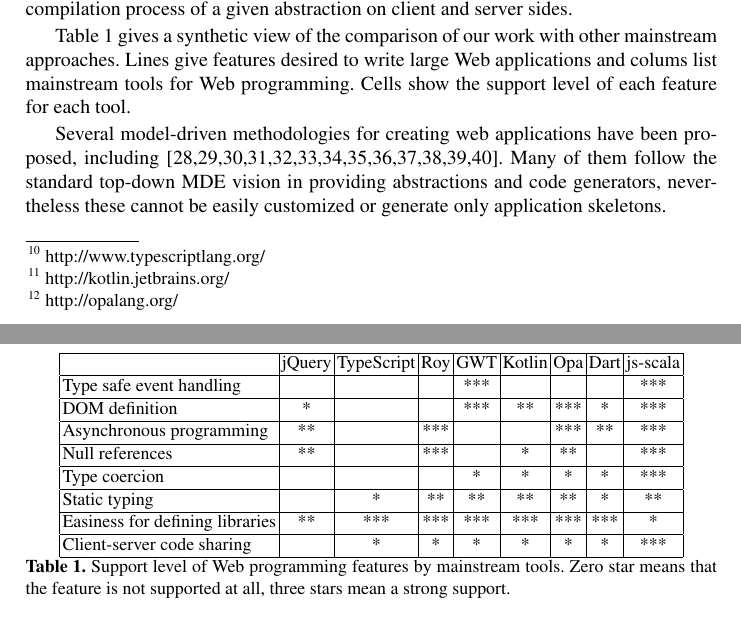
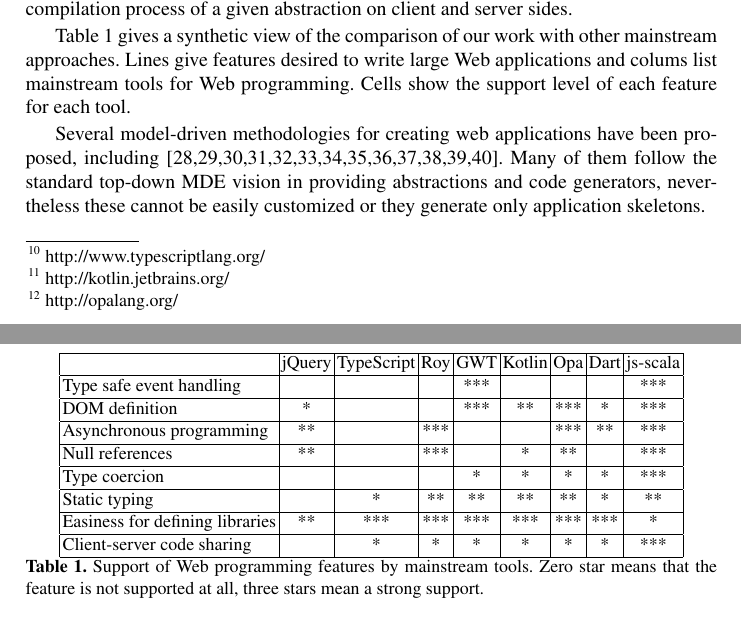
Before and after one commit to js-scala/js-scala, a LaTeX thesis (papers/ecoop2013/repairing.tex): two parts of pages 23 and 24 of 26, joined at a grey line, cut so that both start at the same text. Compiled offline with pdfLaTeX.

Commit message:
morning commit

```diff
--- a/papers/ecoop2013/repairing.tex
+++ b/papers/ecoop2013/repairing.tex
@@ -1380,7 +1380,7 @@
 Client-server code sharing & & * & * & * & * & *  & * & *** \\
 \hline
 \end{tabular}
-\caption{Support level of Web programming features by mainstream tools. Zero star means that the feature is not supported
+\caption{Support of Web programming features by mainstream tools. Zero star means that the feature is not supported
 at all, three stars mean a strong support.}
 \label{comparison}
 \end{table}
@@ -1388,7 +1388,7 @@
 Several model-driven methodologies for creating web applications have been proposed, including
 \cite{schwabe1996systematic,lima2003modeling,ceri2000web,koch2001authoring,pastor2003oows,valverde2007mda,vdovjak2003engineering,kraus2007model,nunes2006rapid,brambilla2008designing,valderas2007transformational,van2006hera,Groenewegen08_WebDSL}.
 Many of them follow the standard top-down MDE vision in providing abstractions and code generators, nevertheless
-these cannot be easily customized or generate only application skeletons.
+these cannot be easily customized or they generate only application skeletons.
 
 \section{Conclusion and Perspectives}
 \label{discussion}
```
Also changed, not shown: papers/ecoop2013/repairing.pdf.
